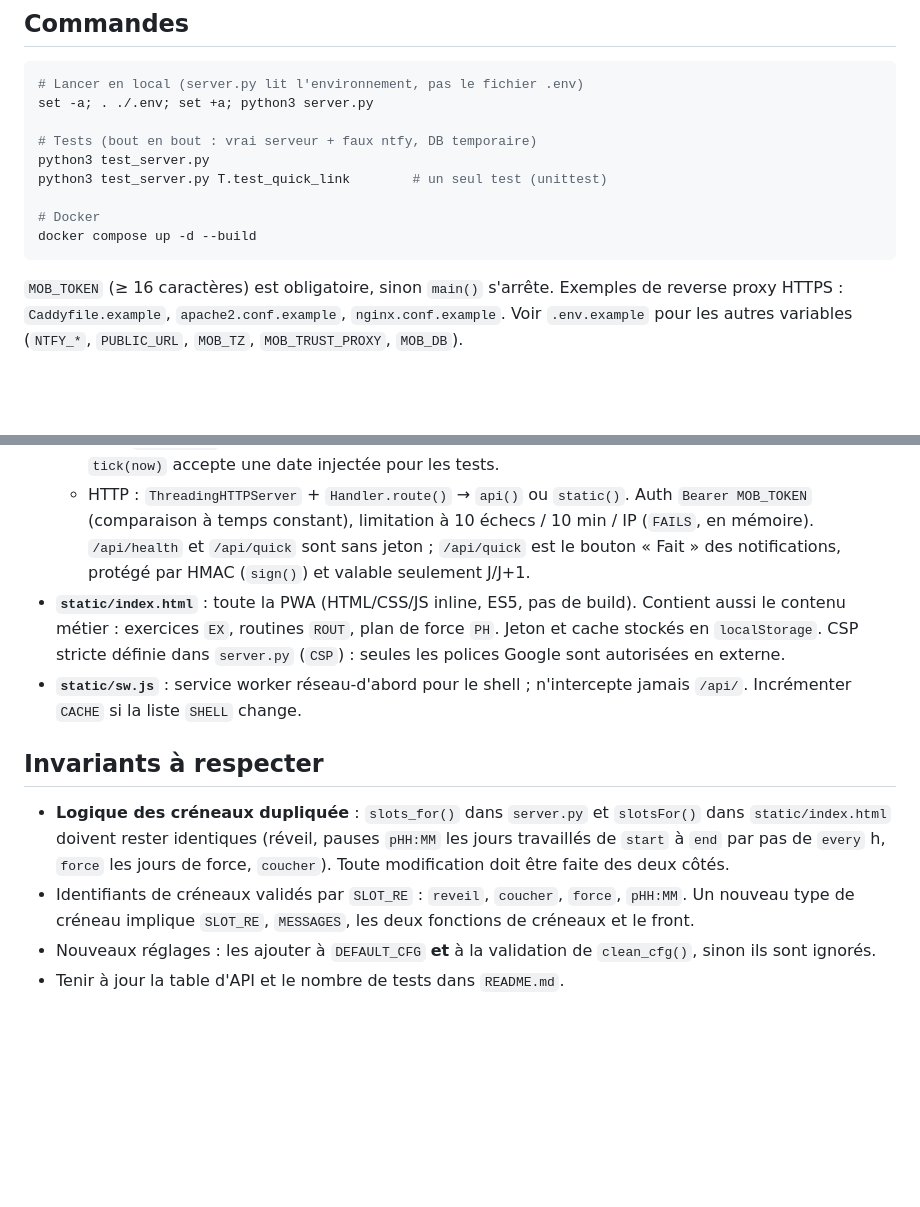
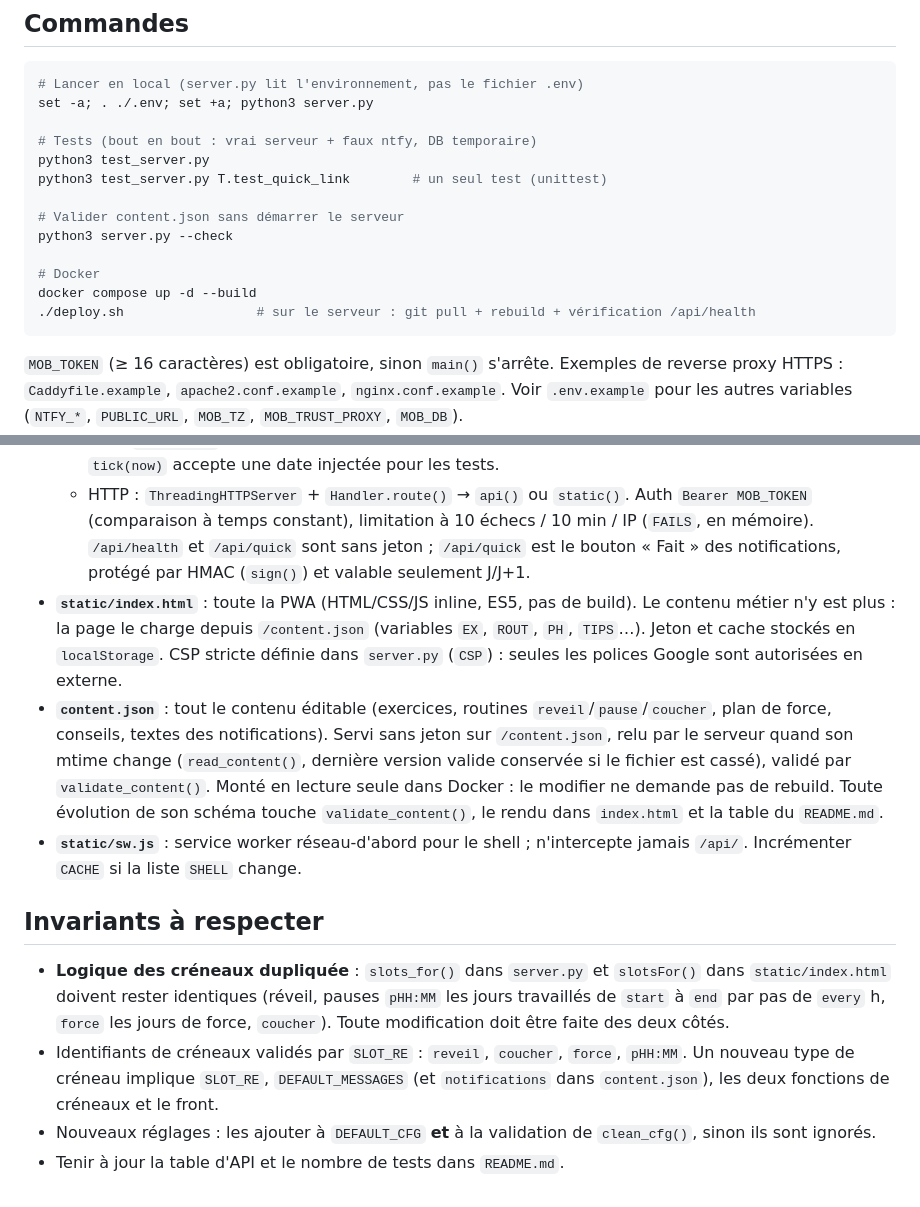
Before and after one commit to tiboroche/mobilite-server, a Markdown page: CLAUDE.md, 2 parts joined by grey strips. Drawn GitHub-style; blank space fills up the shorter version.

Commit message:
Update CLAUDE.md for content.json and deploy.sh
Co-Authored-By: Claude Opus 5.5 <noreply@anthropic.com>

````diff
--- a/CLAUDE.md
+++ b/CLAUDE.md
@@ -16,8 +16,12 @@ set -a; . ./.env; set +a; python3 server.py
 python3 test_server.py
 python3 test_server.py T.test_quick_link        # un seul test (unittest)
 
+# Valider content.json sans démarrer le serveur
+python3 server.py --check
+
 # Docker
 docker compose up -d --build
+./deploy.sh                 # sur le serveur : git pull + rebuild + vérification /api/health
 ```
 
 `MOB_TOKEN` (≥ 16 caractères) est obligatoire, sinon `main()` s'arrête. Exemples de reverse proxy HTTPS : `Caddyfile.example`, `apache2.conf.example`, `nginx.conf.example`. Voir `.env.example` pour les autres variables (`NTFY_*`, `PUBLIC_URL`, `MOB_TZ`, `MOB_TRUST_PROXY`, `MOB_DB`).
@@ -30,12 +34,13 @@ docker compose up -d --build
   - `clean_cfg()` valide les réglages en ignorant silencieusement les valeurs invalides (fusion sur la config existante).
   - Planificateur : thread `scheduler()` qui appelle `tick()` toutes les 20 s. Un rappel n'est envoyé que dans `WINDOW_MIN` (10 min) après l'heure prévue — pas de rattrapage si le serveur était éteint. `tick(now)` accepte une date injectée pour les tests.
   - HTTP : `ThreadingHTTPServer` + `Handler.route()` → `api()` ou `static()`. Auth `Bearer MOB_TOKEN` (comparaison à temps constant), limitation à 10 échecs / 10 min / IP (`FAILS`, en mémoire). `/api/health` et `/api/quick` sont sans jeton ; `/api/quick` est le bouton « Fait » des notifications, protégé par HMAC (`sign()`) et valable seulement J/J+1.
-- **`static/index.html`** : toute la PWA (HTML/CSS/JS inline, ES5, pas de build). Contient aussi le contenu métier : exercices `EX`, routines `ROUT`, plan de force `PH`. Jeton et cache stockés en `localStorage`. CSP stricte définie dans `server.py` (`CSP`) : seules les polices Google sont autorisées en externe.
+- **`static/index.html`** : toute la PWA (HTML/CSS/JS inline, ES5, pas de build). Le contenu métier n'y est plus : la page le charge depuis `/content.json` (variables `EX`, `ROUT`, `PH`, `TIPS`…). Jeton et cache stockés en `localStorage`. CSP stricte définie dans `server.py` (`CSP`) : seules les polices Google sont autorisées en externe.
+- **`content.json`** : tout le contenu éditable (exercices, routines `reveil`/`pause`/`coucher`, plan de force, conseils, textes des notifications). Servi sans jeton sur `/content.json`, relu par le serveur quand son mtime change (`read_content()`, dernière version valide conservée si le fichier est cassé), validé par `validate_content()`. Monté en lecture seule dans Docker : le modifier ne demande pas de rebuild. Toute évolution de son schéma touche `validate_content()`, le rendu dans `index.html` et la table du `README.md`.
 - **`static/sw.js`** : service worker réseau-d'abord pour le shell ; n'intercepte jamais `/api/`. Incrémenter `CACHE` si la liste `SHELL` change.
 
 ## Invariants à respecter
 
 - **Logique des créneaux dupliquée** : `slots_for()` dans `server.py` et `slotsFor()` dans `static/index.html` doivent rester identiques (réveil, pauses `pHH:MM` les jours travaillés de `start` à `end` par pas de `every` h, `force` les jours de force, `coucher`). Toute modification doit être faite des deux côtés.
-- Identifiants de créneaux validés par `SLOT_RE` : `reveil`, `coucher`, `force`, `pHH:MM`. Un nouveau type de créneau implique `SLOT_RE`, `MESSAGES`, les deux fonctions de créneaux et le front.
+- Identifiants de créneaux validés par `SLOT_RE` : `reveil`, `coucher`, `force`, `pHH:MM`. Un nouveau type de créneau implique `SLOT_RE`, `DEFAULT_MESSAGES` (et `notifications` dans `content.json`), les deux fonctions de créneaux et le front.
 - Nouveaux réglages : les ajouter à `DEFAULT_CFG` **et** à la validation de `clean_cfg()`, sinon ils sont ignorés.
 - Tenir à jour la table d'API et le nombre de tests dans `README.md`.
````
